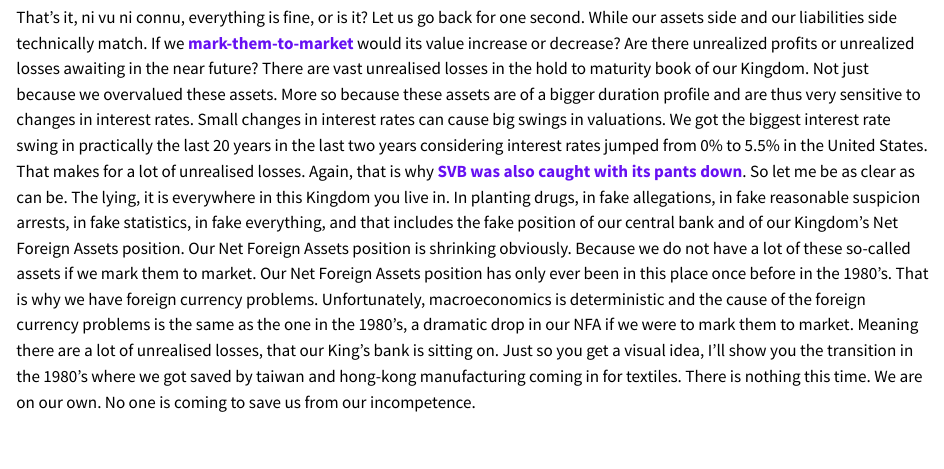
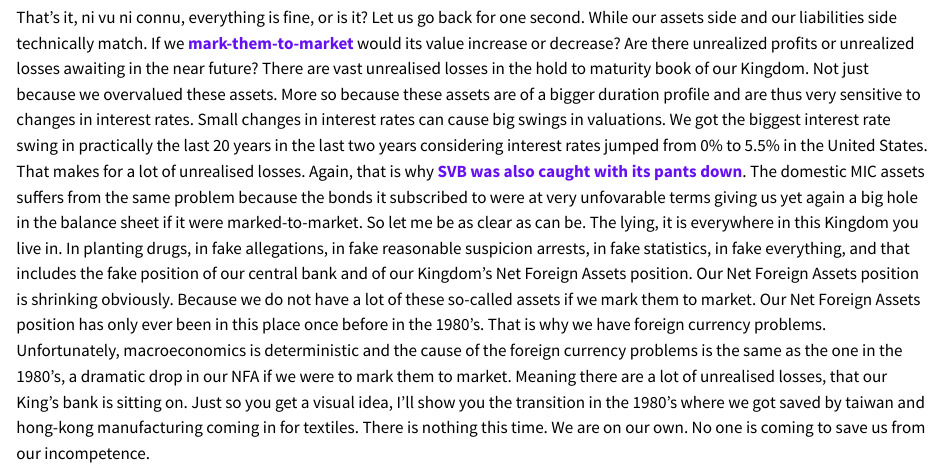
Before and after one commit to lavenirjournal/lavenirjournal.github.io, a Quarto document (posts/chapterthree.qmd): the page in a window 1100 px wide, from 14240 px down. Rendered offline with R 4.5, knitr and Pandoc in place of Quarto, with nearby package versions; some code elsewhere in the file could not run offline.

Commit message:
sdadsada

```diff
--- a/posts/chapterthree.qmd
+++ b/posts/chapterthree.qmd
@@ -319,7 +319,7 @@ Its not that bad right. I mean when you look at it for what it is, everything se
 
 <br>
 
-That's it, ni vu ni connu, everything is fine, or is it? Let us go back for one second. While our assets side and our liabilities side technically match. If we [mark-them-to-market](https://en.wikipedia.org/wiki/Mark-to-market_accounting) would its value increase or decrease? Are there unrealized profits or unrealized losses awaiting in the near future? There are vast unrealised losses in the hold to maturity book of our Kingdom. Not just because we overvalued these assets. More so because these assets are of a bigger duration profile and are thus very sensitive to changes in interest rates. Small changes in interest rates can cause big swings in valuations. We got the biggest interest rate swing in practically the last 20 years in the last two years considering interest rates jumped from 0\% to 5.5\% in the United States. That makes for a lot of unrealised losses. Again, that is why [SVB was also caught with its pants down](https://sevenpillarsinstitute.org/the-failure-of-silicon-valley-bank/). So let me be as clear as can be. The lying, it is everywhere in this Kingdom you live in. In planting drugs, in fake allegations, in fake reasonable suspicion arrests, in fake statistics, in fake everything, and that includes the fake position of our central bank and of our Kingdom's Net Foreign Assets position. Our Net Foreign Assets position is shrinking obviously. Because we do not have a lot of these so-called assets if we mark them to market. Our Net Foreign Assets position has only ever been in this place once before in the 1980's. That is why we have foreign currency problems. Unfortunately, macroeconomics is deterministic and the cause of the foreign currency problems is the same as the one in the 1980's, a dramatic drop in our NFA if we were to mark them to market. Meaning there are a lot of unrealised losses, that our King's bank is sitting on. Just so you get a visual idea, I'll show you the transition in the 1980's where we got saved by taiwan and hong-kong manufacturing coming in for textiles. There is nothing this time. We are on our own. No one is coming to save us from our incompetence.
+That's it, ni vu ni connu, everything is fine, or is it? Let us go back for one second. While our assets side and our liabilities side technically match. If we [mark-them-to-market](https://en.wikipedia.org/wiki/Mark-to-market_accounting) would its value increase or decrease? Are there unrealized profits or unrealized losses awaiting in the near future? There are vast unrealised losses in the hold to maturity book of our Kingdom. Not just because we overvalued these assets. More so because these assets are of a bigger duration profile and are thus very sensitive to changes in interest rates. Small changes in interest rates can cause big swings in valuations. We got the biggest interest rate swing in practically the last 20 years in the last two years considering interest rates jumped from 0\% to 5.5\% in the United States. That makes for a lot of unrealised losses. Again, that is why [SVB was also caught with its pants down](https://sevenpillarsinstitute.org/the-failure-of-silicon-valley-bank/). The domestic MIC assets suffers from the same problem because the bonds it subscribed to were at very unfovarable terms giving us yet again a big hole in the balance sheet if it were  marked-to-market. So let me be as clear as can be. The lying, it is everywhere in this Kingdom you live in. In planting drugs, in fake allegations, in fake reasonable suspicion arrests, in fake statistics, in fake everything, and that includes the fake position of our central bank and of our Kingdom's Net Foreign Assets position. Our Net Foreign Assets position is shrinking obviously. Because we do not have a lot of these so-called assets if we mark them to market. Our Net Foreign Assets position has only ever been in this place once before in the 1980's. That is why we have foreign currency problems. Unfortunately, macroeconomics is deterministic and the cause of the foreign currency problems is the same as the one in the 1980's, a dramatic drop in our NFA if we were to mark them to market. Meaning there are a lot of unrealised losses, that our King's bank is sitting on. Just so you get a visual idea, I'll show you the transition in the 1980's where we got saved by taiwan and hong-kong manufacturing coming in for textiles. There is nothing this time. We are on our own. No one is coming to save us from our incompetence.
 
 ![$$\quad$$](/posts/images/savingsmau.svg)
 
```
Also changed, not shown: docs/search.json, 12 other files.
